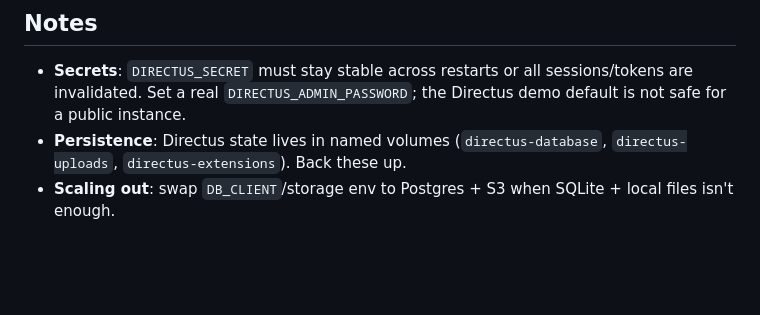
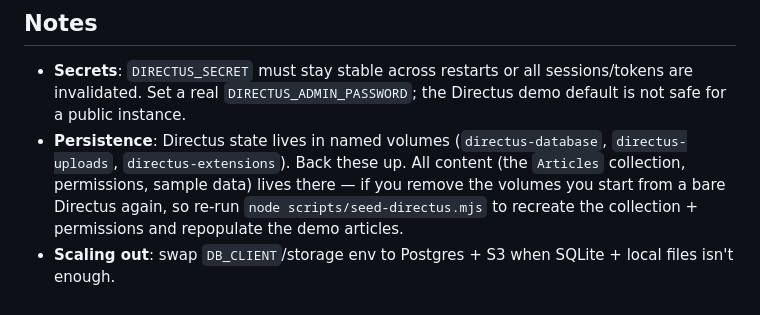
Before and after one commit to synap5e/directus-node-starter, a Markdown page: README.md, the part around the change. Drawn GitHub-style; blank space fills up the shorter version.

Commit message:
docs: note re-running the seed after removing Directus volumes

```diff
--- a/README.md
+++ b/README.md
@@ -163,5 +163,9 @@ deploy/
   Directus demo default is not safe for a public instance.
 - **Persistence**: Directus state lives in named volumes
   (`directus-database`, `directus-uploads`, `directus-extensions`). Back these up.
+  All content (the `Articles` collection, permissions, sample data) lives there —
+  if you remove the volumes you start from a bare Directus again, so re-run
+  `node scripts/seed-directus.mjs` to recreate the collection + permissions and
+  repopulate the demo articles.
 - **Scaling out**: swap `DB_CLIENT`/storage env to Postgres + S3 when SQLite +
   local files isn't enough.
```
